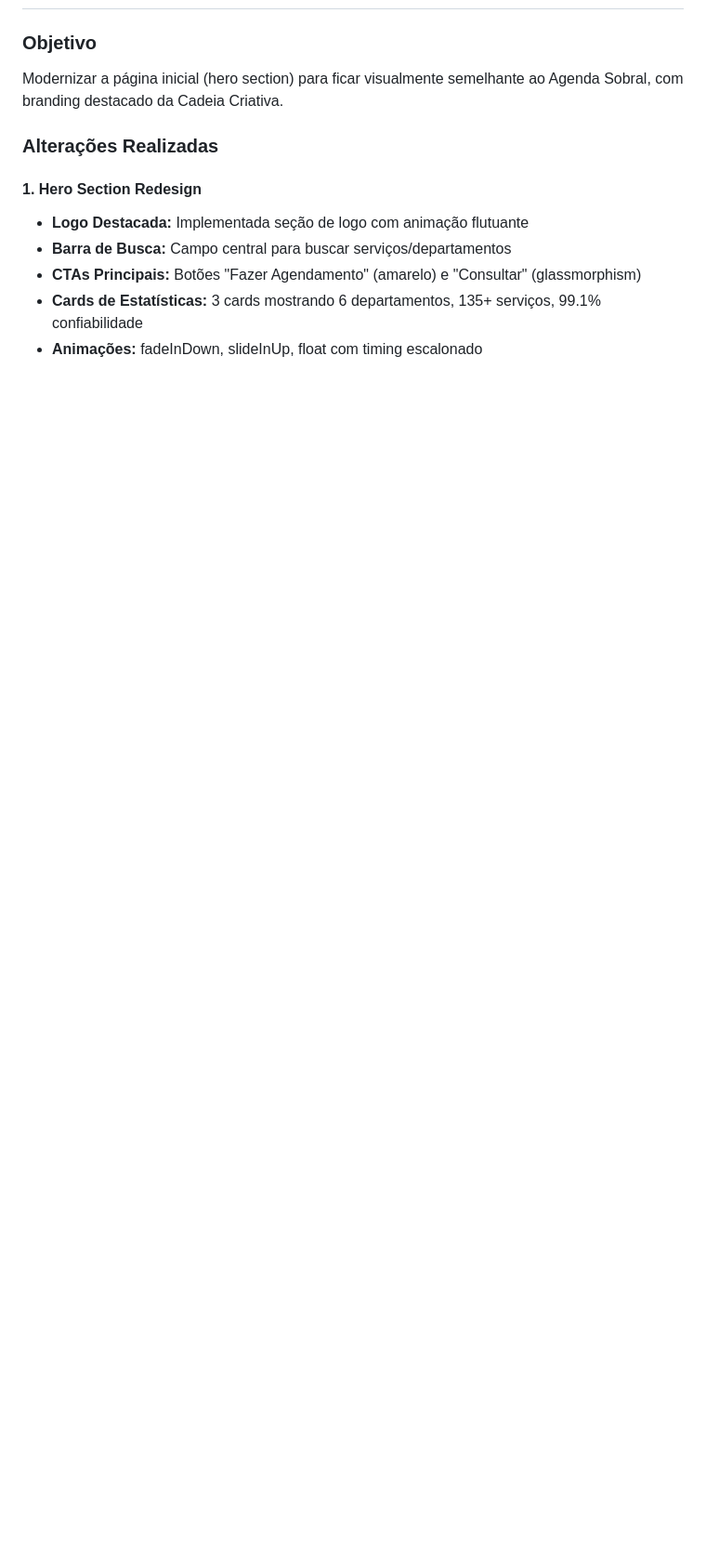
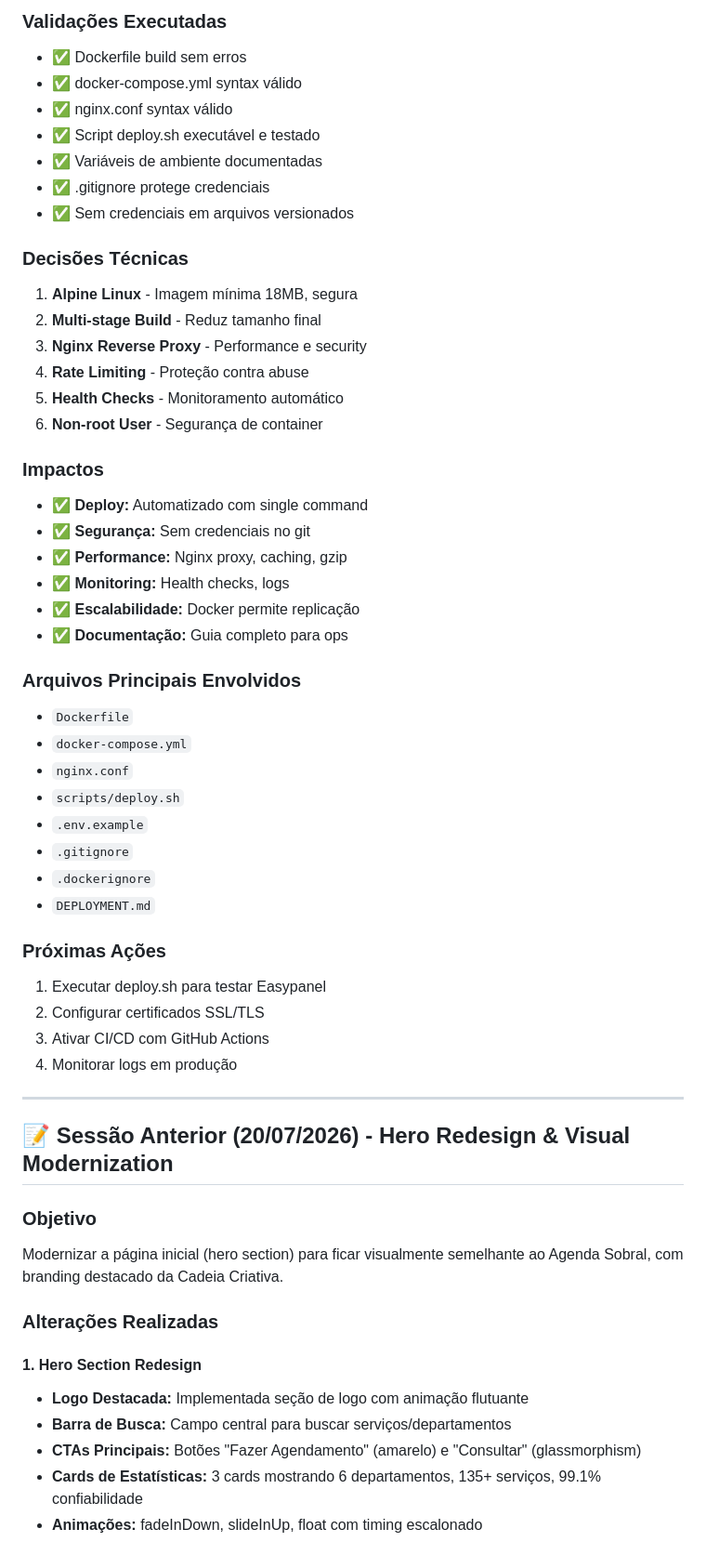
Before and after one commit to sxsevenxperts/AGENDA-ACRIATIVA, a Markdown page: IMPLEMENTATION_LOG.md, the part around one of its changes. Shown at 93% size. Rendered like a GitHub page; blank space fills up the shorter version.

```diff
--- a/IMPLEMENTATION_LOG.md
+++ b/IMPLEMENTATION_LOG.md
@@ -10,3 +59,47 @@
+### Validações Executadas
+- ✅ Dockerfile build sem erros
+- ✅ docker-compose.yml syntax válido
+- ✅ nginx.conf syntax válido
+- ✅ Script deploy.sh executável e testado
+- ✅ Variáveis de ambiente documentadas
+- ✅ .gitignore protege credenciais
+- ✅ Sem credenciais em arquivos versionados
+
+### Decisões Técnicas
+1. **Alpine Linux** - Imagem mínima 18MB, segura
+2. **Multi-stage Build** - Reduz tamanho final
+3. **Nginx Reverse Proxy** - Performance e security
+4. **Rate Limiting** - Proteção contra abuse
+5. **Health Checks** - Monitoramento automático
+6. **Non-root User** - Segurança de container
+
+### Impactos
+- ✅ **Deploy:** Automatizado com single command
+- ✅ **Segurança:** Sem credenciais no git
+- ✅ **Performance:** Nginx proxy, caching, gzip
+- ✅ **Monitoring:** Health checks, logs
+- ✅ **Escalabilidade:** Docker permite replicação
+- ✅ **Documentação:** Guia completo para ops
+
+### Arquivos Principais Envolvidos
+- `Dockerfile`
+- `docker-compose.yml`
+- `nginx.conf`
+- `scripts/deploy.sh`
+- `.env.example`
+- `.gitignore`
+- `.dockerignore`
+- `DEPLOYMENT.md`
+
+### Próximas Ações
+1. Executar deploy.sh para testar Easypanel
+2. Configurar certificados SSL/TLS
+3. Ativar CI/CD com GitHub Actions
+4. Monitorar logs em produção
+
+---
+
+## 📝 Sessão Anterior (20/07/2026) - Hero Redesign & Visual Modernization
 
 ### Objetivo
 Modernizar a página inicial (hero section) para ficar visualmente semelhante ao Agenda Sobral, com branding destacado da Cadeia Criativa.
```
Also changed, not shown: other parts of IMPLEMENTATION_LOG.md (+50 -1 lines), ROADMAP.md (+12 -4 lines).
